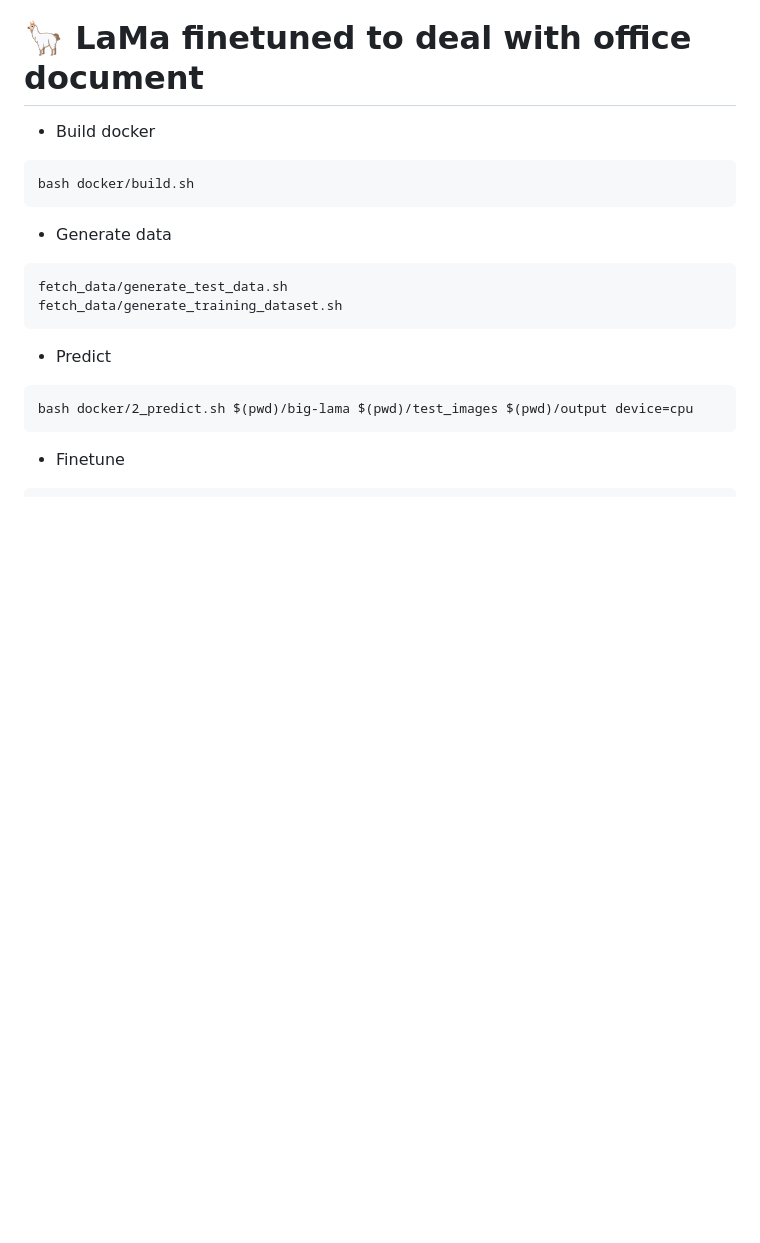
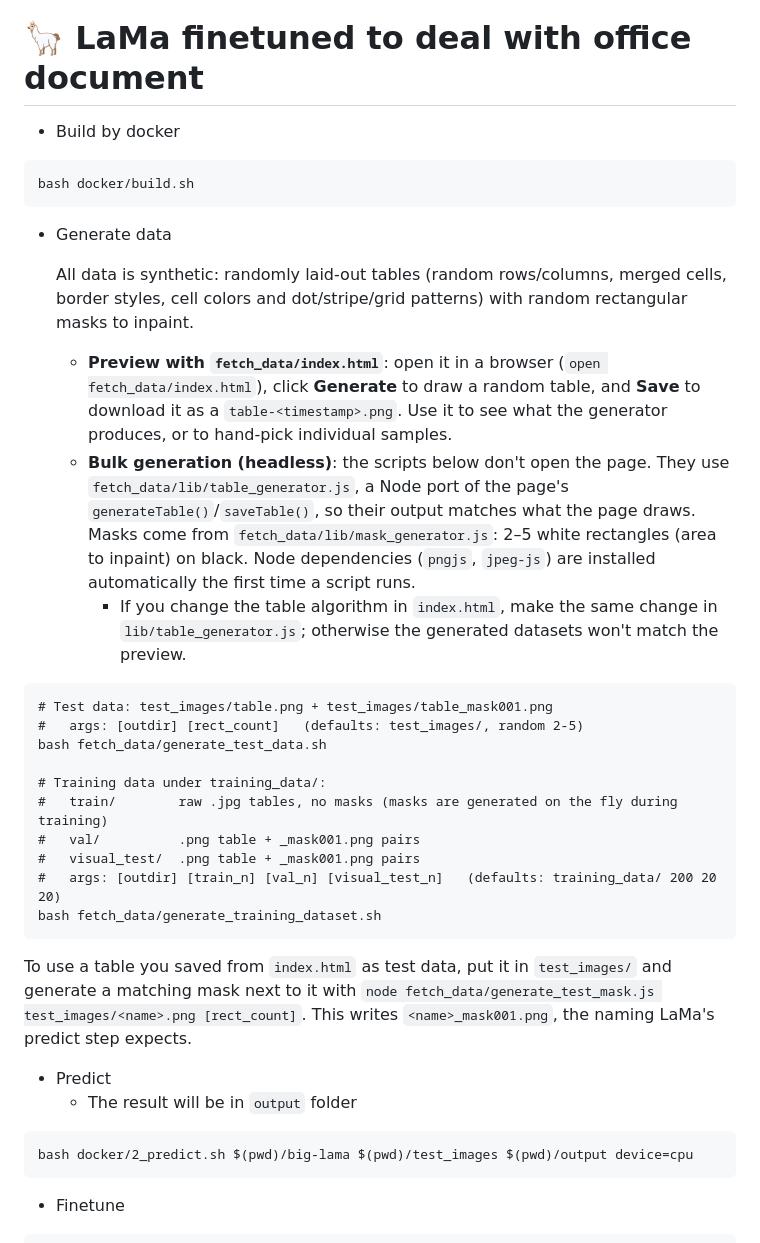
Before and after one commit to HemingwayLee/lama-finetune-demo, a Markdown page: README.md, the part around the change. Rendered like a GitHub page; blank space fills up the shorter version.

````diff
--- a/README.md
+++ b/README.md
@@ -1,19 +1,39 @@
 # 🦙 LaMa finetuned to deal with office document
-* Build docker
+* Build by docker
 ```
 bash docker/build.sh
 ```
 
 * Generate data
+
+  All data is synthetic: randomly laid-out tables (random rows/columns, merged cells, border styles, cell colors and dot/stripe/grid patterns) with random rectangular masks to inpaint.
+
+  * **Preview with `fetch_data/index.html`**: open it in a browser (`open fetch_data/index.html`), click **Generate** to draw a random table, and **Save** to download it as a `table-<timestamp>.png`. Use it to see what the generator produces, or to hand-pick individual samples.
+  * **Bulk generation (headless)**: the scripts below don't open the page. They use `fetch_data/lib/table_generator.js`, a Node port of the page's `generateTable()`/`saveTable()`, so their output matches what the page draws. Masks come from `fetch_data/lib/mask_generator.js`: 2–5 white rectangles (area to inpaint) on black. Node dependencies (`pngjs`, `jpeg-js`) are installed automatically the first time a script runs.
+    * If you change the table algorithm in `index.html`, make the same change in `lib/table_generator.js`; otherwise the generated datasets won't match the preview.
+
 ```
-fetch_data/generate_test_data.sh
-fetch_data/generate_training_dataset.sh
+# Test data: test_images/table.png + test_images/table_mask001.png
+#   args: [outdir] [rect_count]   (defaults: test_images/, random 2-5)
+bash fetch_data/generate_test_data.sh
+
+# Training data under training_data/:
+#   train/        raw .jpg tables, no masks (masks are generated on the fly during training)
+#   val/          .png table + _mask001.png pairs
+#   visual_test/  .png table + _mask001.png pairs
+#   args: [outdir] [train_n] [val_n] [visual_test_n]   (defaults: training_data/ 200 20 20)
+bash fetch_data/generate_training_dataset.sh
 ```
 
+  To use a table you saved from `index.html` as test data, put it in `test_images/` and generate a matching mask next to it with `node fetch_data/generate_test_mask.js test_images/<name>.png [rect_count]`. This writes `<name>_mask001.png`, the naming LaMa's predict step expects.
+
 * Predict
+  * The result will be in `output` folder
 ```
 bash docker/2_predict.sh $(pwd)/big-lama $(pwd)/test_images $(pwd)/output device=cpu
 ```
+
+
 
 * Finetune
 ```
````
